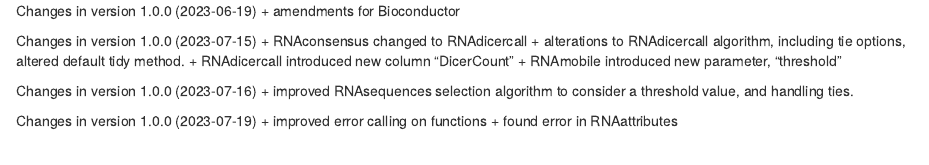
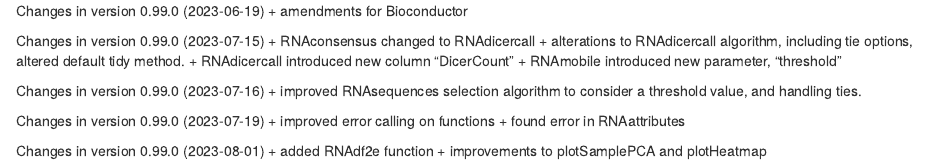
Before and after one commit to KJeynesCupper/mobileRNA, an R Markdown document (NEWS.Rmd): the page in a window 1100 px wide, from its top. Rendered offline with R 4.5, knitr and Pandoc, with nearby package versions.

Commit message:
Update NEWS.Rmd

```diff
--- a/NEWS.Rmd
+++ b/NEWS.Rmd
@@ -1,16 +1,20 @@
-Changes in version  1.0.0 (2023-06-19)
+Changes in version  0.99.0 (2023-06-19)
 + amendments for Bioconductor
 
-Changes in version  1.0.0 (2023-07-15)
+Changes in version 0.99.0 (2023-07-15)
 + RNAconsensus changed to RNAdicercall
 + alterations to RNAdicercall algorithm, including tie options, altered default tidy method.
 + RNAdicercall introduced new column "DicerCount"
 + RNAmobile introduced new parameter, "threshold"
 
-Changes in version  1.0.0 (2023-07-16)
+Changes in version  0.99.0 (2023-07-16)
 + improved RNAsequences selection algorithm to consider a threshold value, and
 handling ties.
 
-Changes in version  1.0.0 (2023-07-19)
+Changes in version  0.99.0 (2023-07-19)
 + improved error calling on functions
 + found error in RNAattributes
+
+Changes in version  0.99.0 (2023-08-01)
++ added RNAdf2e function
++ improvements to plotSamplePCA and plotHeatmap
```
